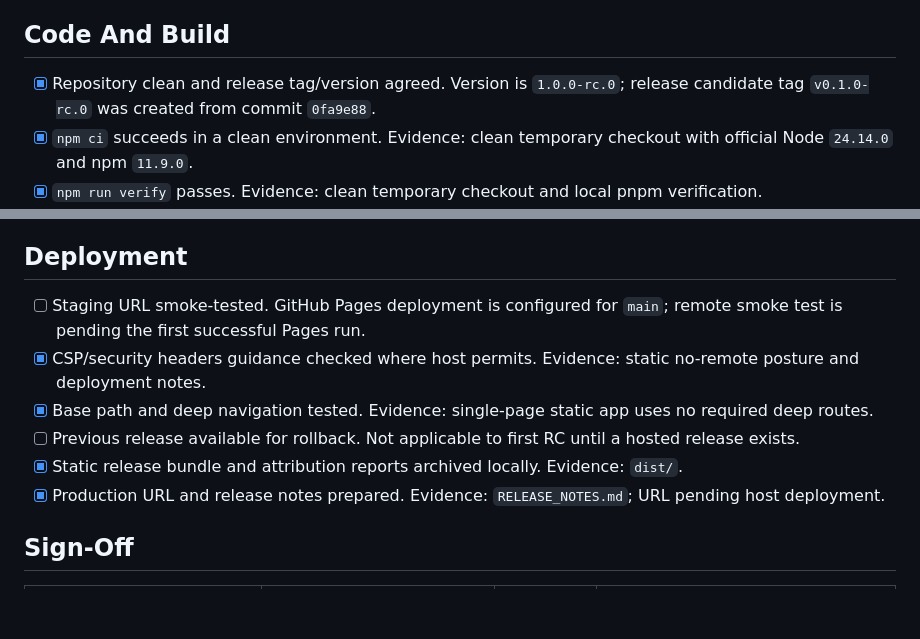
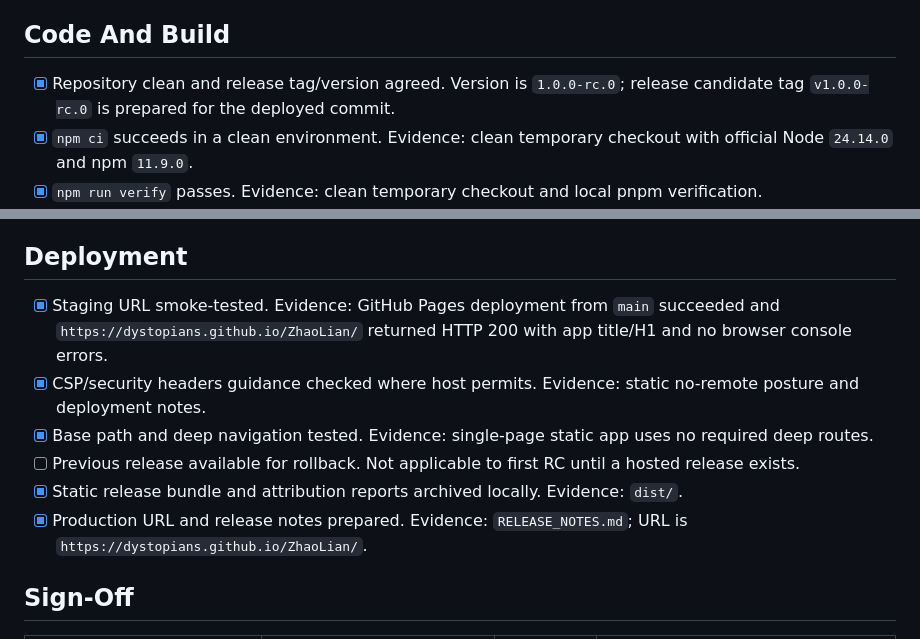
Before and after one commit to Dystopians/ZhaoLian, a Markdown page: docs/28_RELEASE_CHECKLIST.md, 2 parts joined by grey strips. Drawn GitHub-style; blank space fills up the shorter version.

```diff
--- a/docs/28_RELEASE_CHECKLIST.md
+++ b/docs/28_RELEASE_CHECKLIST.md
@@ -6,7 +6,7 @@ Status: engineering RC is complete and deployable to a static host. Public publi
 
 ## Code And Build
 
-- [x] Repository clean and release tag/version agreed. Version is `1.0.0-rc.0`; release candidate tag `v0.1.0-rc.0` was created from commit `0fa9e88`.
+- [x] Repository clean and release tag/version agreed. Version is `1.0.0-rc.0`; release candidate tag `v1.0.0-rc.0` is prepared for the deployed commit.
 - [x] `npm ci` succeeds in a clean environment. Evidence: clean temporary checkout with official Node `24.14.0` and npm `11.9.0`.
 - [x] `npm run verify` passes. Evidence: clean temporary checkout and local pnpm verification.
 - [x] Production build generated and locally previewed. Evidence: Playwright web server runs `vite build` and `vite preview`.
@@ -74,12 +74,12 @@ Status: engineering RC is complete and deployable to a static host. Public publi
 
 ## Deployment
 
-- [ ] Staging URL smoke-tested. GitHub Pages deployment is configured for `main`; remote smoke test is pending the first successful Pages run.
+- [x] Staging URL smoke-tested. Evidence: GitHub Pages deployment from `main` succeeded and `https://dystopians.github.io/ZhaoLian/` returned HTTP 200 with app title/H1 and no browser console errors.
 - [x] CSP/security headers guidance checked where host permits. Evidence: static no-remote posture and deployment notes.
 - [x] Base path and deep navigation tested. Evidence: single-page static app uses no required deep routes.
 - [ ] Previous release available for rollback. Not applicable to first RC until a hosted release exists.
 - [x] Static release bundle and attribution reports archived locally. Evidence: `dist/`.
-- [x] Production URL and release notes prepared. Evidence: `RELEASE_NOTES.md`; URL pending host deployment.
+- [x] Production URL and release notes prepared. Evidence: `RELEASE_NOTES.md`; URL is `https://dystopians.github.io/ZhaoLian/`.
 
 ## Sign-Off
 
```
Also changed, not shown: PLANS.md (+9 -7 lines).
